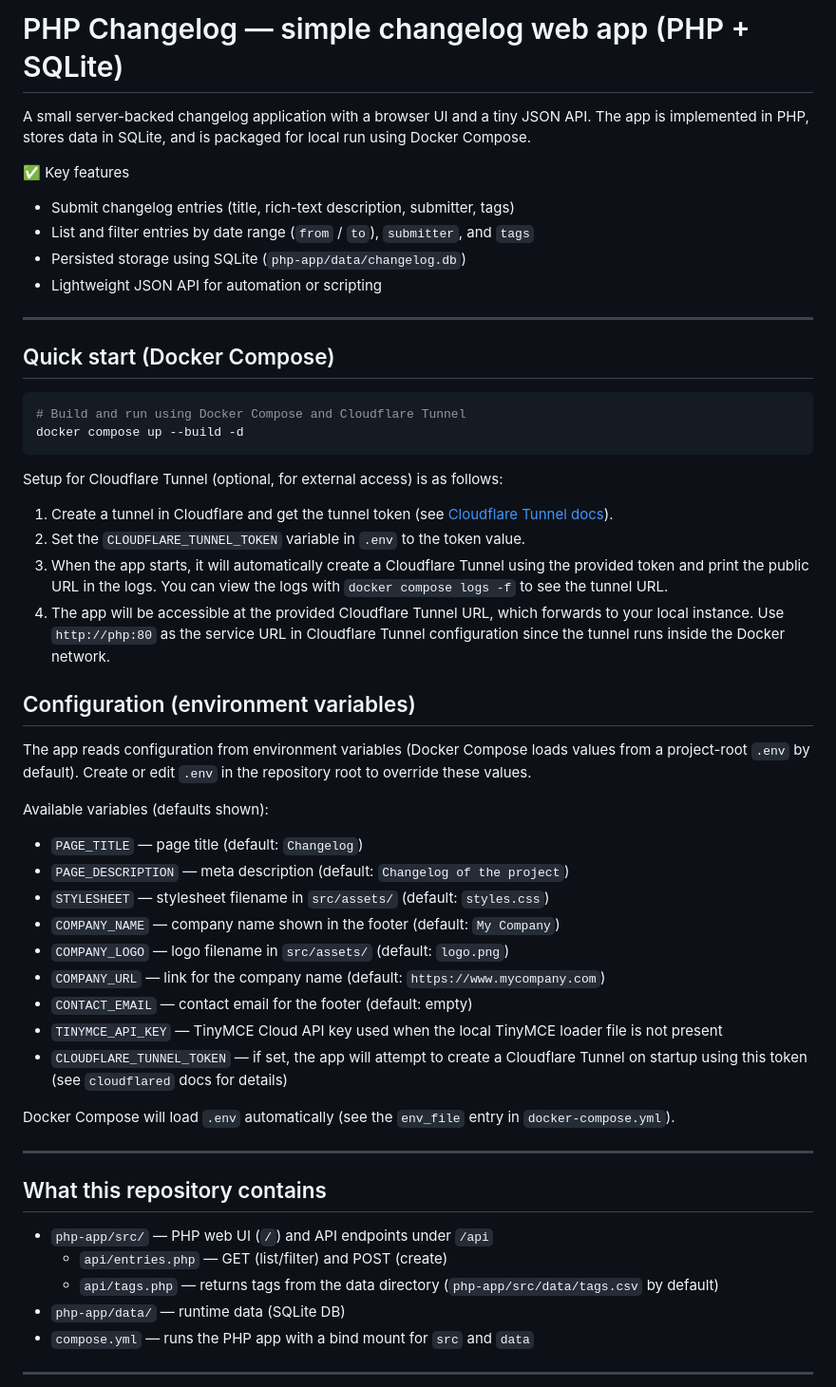
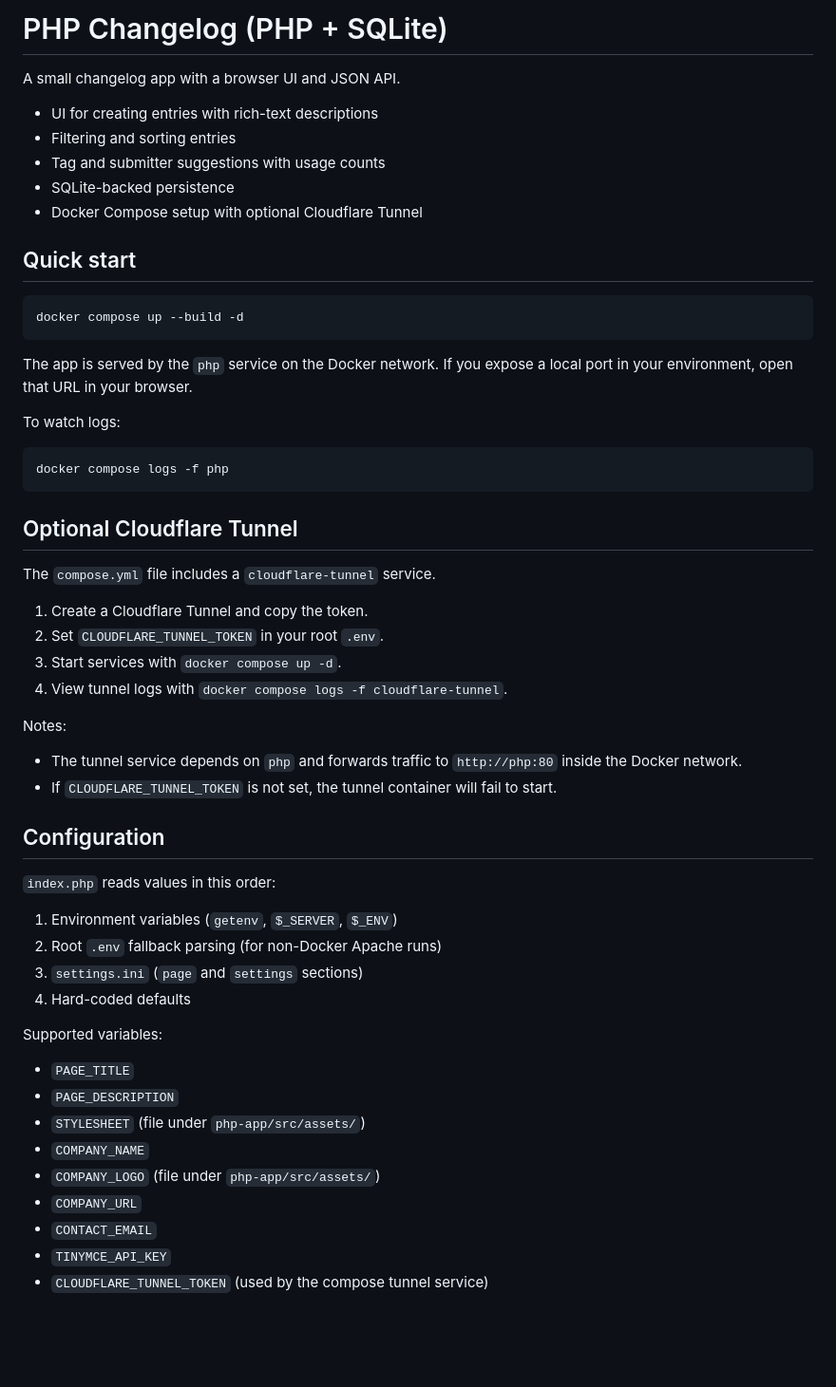
Before and after one commit to lucasburlingham/changelog, a Markdown page: README.md, the part around one of its changes. Shown at 95% size. Drawn GitHub-style; blank space fills up the shorter version.

````diff
--- a/README.md
+++ b/README.md
@@ -1,56 +1,59 @@
-# PHP Changelog — simple changelog web app (PHP + SQLite)
+# PHP Changelog (PHP + SQLite)
 
-A small server-backed changelog application with a browser UI and a tiny JSON API. The app is implemented in PHP, stores data in SQLite, and is packaged for local run using Docker Compose.
+A small changelog app with a browser UI and JSON API.
 
-✅ Key features
+- UI for creating entries with rich-text descriptions
+- Filtering and sorting entries
+- Tag and submitter suggestions with usage counts
+- SQLite-backed persistence
+- Docker Compose setup with optional Cloudflare Tunnel
 
-- Submit changelog entries (title, rich-text description, submitter, tags)
-- List and filter entries by date range (`from` / `to`), `submitter`, and `tags`
-- Persisted storage using SQLite (`php-app/data/changelog.db`)
-- Lightweight JSON API for automation or scripting
-
----
-
-## Quick start (Docker Compose)
+## Quick start
 
 ```bash
-# Build and run using Docker Compose and Cloudflare Tunnel
 docker compose up --build -d
 ```
 
-Setup for Cloudflare Tunnel (optional, for external access) is as follows:
+The app is served by the `php` service on the Docker network. If you expose a local port in your environment, open that URL in your browser.
 
-1. Create a tunnel in Cloudflare and get the tunnel token (see [Cloudflare Tunnel docs](https://developers.cloudflare.com/cloudflare-one/connections/connect-apps/install-and-setup/tunnel-guide/)).
-2. Set the `CLOUDFLARE_TUNNEL_TOKEN` variable in `.env` to the token value.
-3. When the app starts, it will automatically create a Cloudflare Tunnel using the provided token and print the public URL in the logs. You can view the logs with `docker compose logs -f` to see the tunnel URL.
-4. The app will be accessible at the provided Cloudflare Tunnel URL, which forwards to your local instance. Use `http://php:80` as the service URL in Cloudflare Tunnel configuration since the tunnel runs inside the Docker network.
+To watch logs:
 
-## Configuration (environment variables)
+```bash
+docker compose logs -f php
+```
 
-The app reads configuration from environment variables (Docker Compose loads values from a project-root `.env` by default). Create or edit `.env` in the repository root to override these values.
+## Optional Cloudflare Tunnel
 
-Available variables (defaults shown):
+The `compose.yml` file includes a `cloudflare-tunnel` service.
 
-- `PAGE_TITLE` — page title (default: `Changelog`)
-- `PAGE_DESCRIPTION` — meta description (default: `Changelog of the project`)
-- `STYLESHEET` — stylesheet filename in `src/assets/` (default: `styles.css`)
-- `COMPANY_NAME` — company name shown in the footer (default: `My Company`)
-- `COMPANY_LOGO` — logo filename in `src/assets/` (default: `logo.png`)
-- `COMPANY_URL` — link for the company name (default: `https://www.mycompany.com`)
-- `CONTACT_EMAIL` — contact email for the footer (default: empty)
-- `TINYMCE_API_KEY` — TinyMCE Cloud API key used when the local TinyMCE loader file is not present
-- `CLOUDFLARE_TUNNEL_TOKEN` — if set, the app will attempt to create a Cloudflare Tunnel on startup using this token (see `cloudflared` docs for details)
+1. Create a Cloudflare Tunnel and copy the token.
+2. Set `CLOUDFLARE_TUNNEL_TOKEN` in your root `.env`.
+3. Start services with `docker compose up -d`.
+4. View tunnel logs with `docker compose logs -f cloudflare-tunnel`.
 
-Docker Compose will load `.env` automatically (see the `env_file` entry in `docker-compose.yml`).
+Notes:
 
----
+- The tunnel service depends on `php` and forwards traffic to `http://php:80` inside the Docker network.
+- If `CLOUDFLARE_TUNNEL_TOKEN` is not set, the tunnel container will fail to start.
 
-## What this repository contains
+## Configuration
 
-- `php-app/src/` — PHP web UI (`/`) and API endpoints under `/api`
-  - `api/entries.php` — GET (list/filter) and POST (create)
-  - `api/tags.php` — returns tags from the data directory (`php-app/src/data/tags.csv` by default)
-- `php-app/data/` — runtime data (SQLite DB)
-- `compose.yml` — runs the PHP app with a bind mount for `src` and `data`
+`index.php` reads values in this order:
 
----
+1. Environment variables (`getenv`, `$_SERVER`, `$_ENV`)
+2. Root `.env` fallback parsing (for non-Docker Apache runs)
+3. `settings.ini` (`page` and `settings` sections)
+4. Hard-coded defaults
+
+Supported variables:
+
+- `PAGE_TITLE`
+- `PAGE_DESCRIPTION`
+- `STYLESHEET` (file under `php-app/src/assets/`)
+- `COMPANY_NAME`
+- `COMPANY_LOGO` (file under `php-app/src/assets/`)
+- `COMPANY_URL`
+- `CONTACT_EMAIL`
+- `TINYMCE_API_KEY`
+- `CLOUDFLARE_TUNNEL_TOKEN` (used by the compose tunnel service)
+
````
Also changed, not shown: other parts of README.md (+94 -50 lines).
